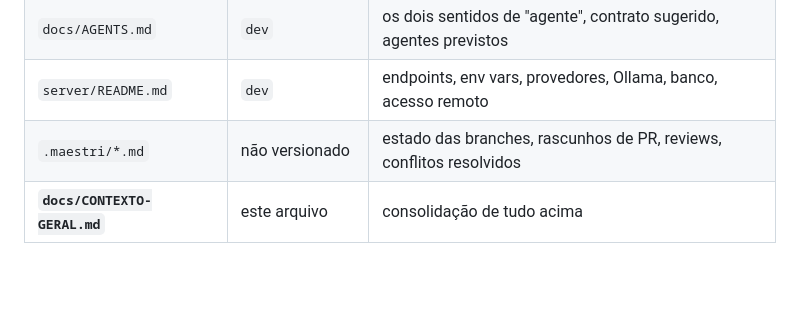
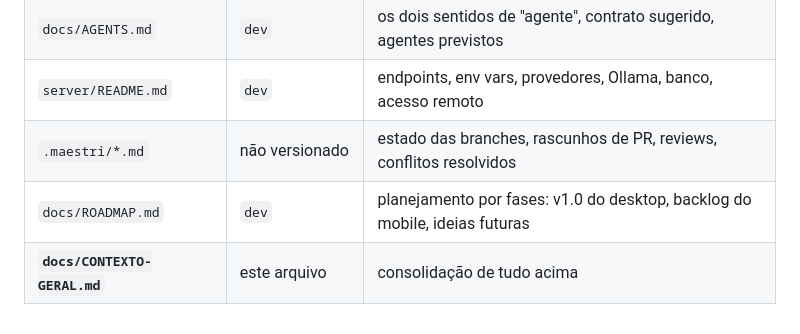
Before and after one commit to marcusviniciusend/shogun, a Markdown page: docs/CONTEXTO-GERAL.md, the part around the change. Drawn GitHub-style; blank space fills up the shorter version.

```diff
--- a/docs/CONTEXTO-GERAL.md
+++ b/docs/CONTEXTO-GERAL.md
@@ -633,4 +633,5 @@ consulta pendências **dos agentes do Maestri**, via `PendenciasProvider`. Ver
 | `docs/AGENTS.md` | `dev` | os dois sentidos de "agente", contrato sugerido, agentes previstos |
 | `server/README.md` | `dev` | endpoints, env vars, provedores, Ollama, banco, acesso remoto |
 | `.maestri/*.md` | não versionado | estado das branches, rascunhos de PR, reviews, conflitos resolvidos |
+| `docs/ROADMAP.md` | `dev` | planejamento por fases: v1.0 do desktop, backlog do mobile, ideias futuras |
 | **`docs/CONTEXTO-GERAL.md`** | este arquivo | consolidação de tudo acima |
```
Also changed, not shown: docs/ROADMAP.md (added, +165 -0 lines).
